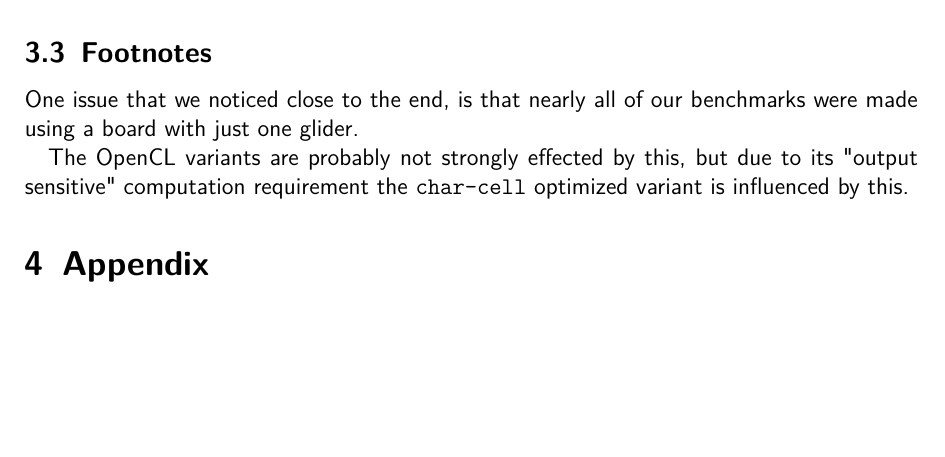
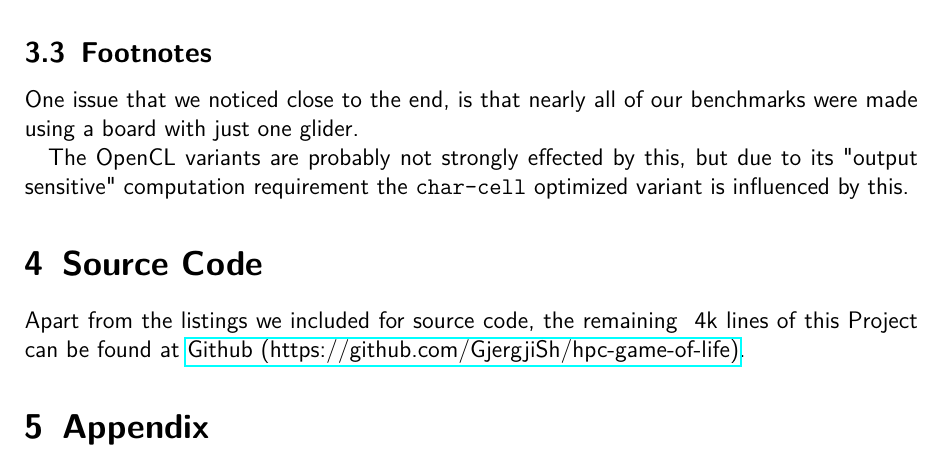
Before and after one commit to GjergjiSh/hpc-game-of-life, a LaTeX document (docs/Abgabe.tex): part of page 16 of 17, cut so that both start at the same text, the shorter picture padded with empty space. Compiled offline with pdfLaTeX.

Commit message:
Add the github link

```diff
--- a/docs/Abgabe.tex
+++ b/docs/Abgabe.tex
@@ -606,6 +606,9 @@ One issue that we noticed close to the end, is that nearly all of our benchmarks
 The OpenCL variants are probably not strongly effected by this,
 but due to its "output sensitive" computation requirement the \verb|char-cell| optimized variant is influenced by this.
 
+\section{Source Code}
+Apart from the listings we included for source code, the remaining ~4k lines of this Project can be found at \href{https://github.com/GjergjiSh/hpc-game-of-life}{Github (https://github.com/GjergjiSh/hpc-game-of-life)}.
+
 \section{Appendix}
 \begin{center}
     \captionof{figure}{Sourcecode of the kernel for our OpenCL implementation}
```
